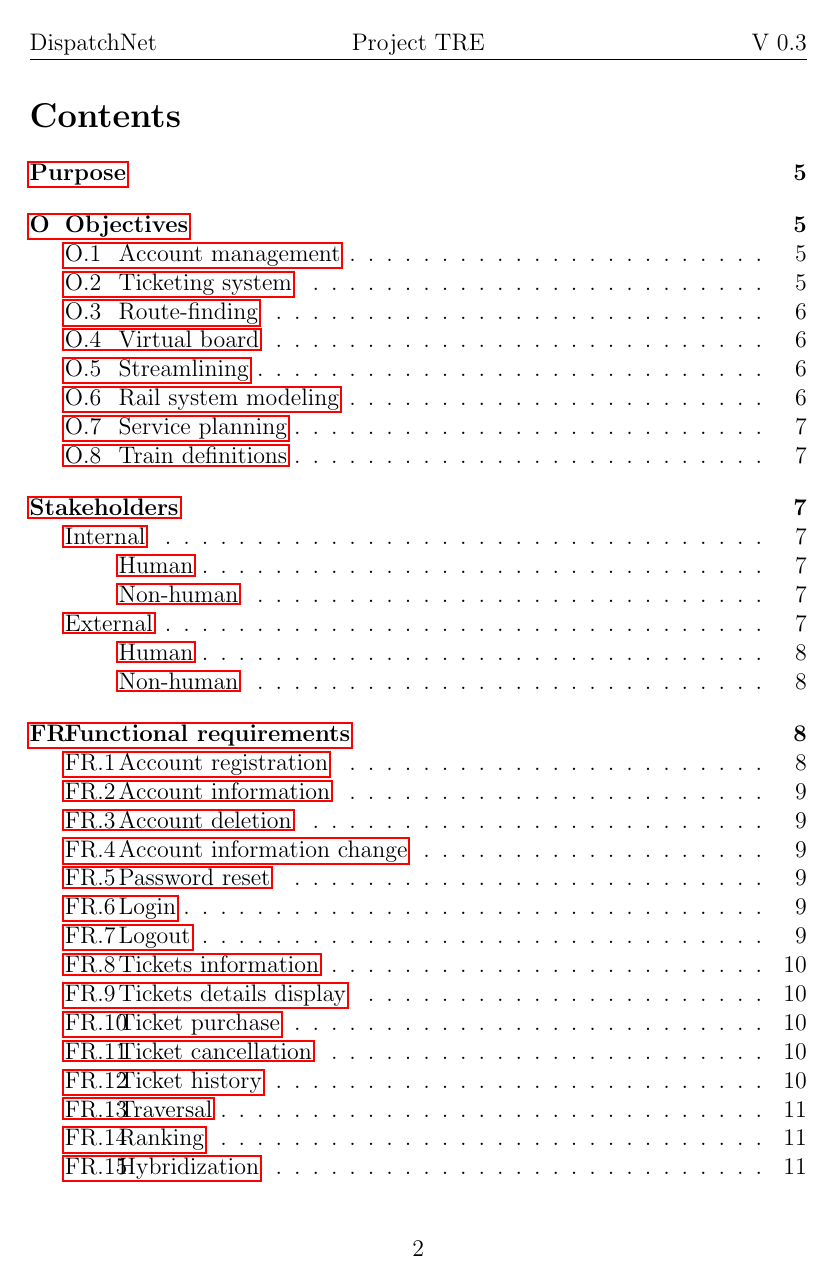
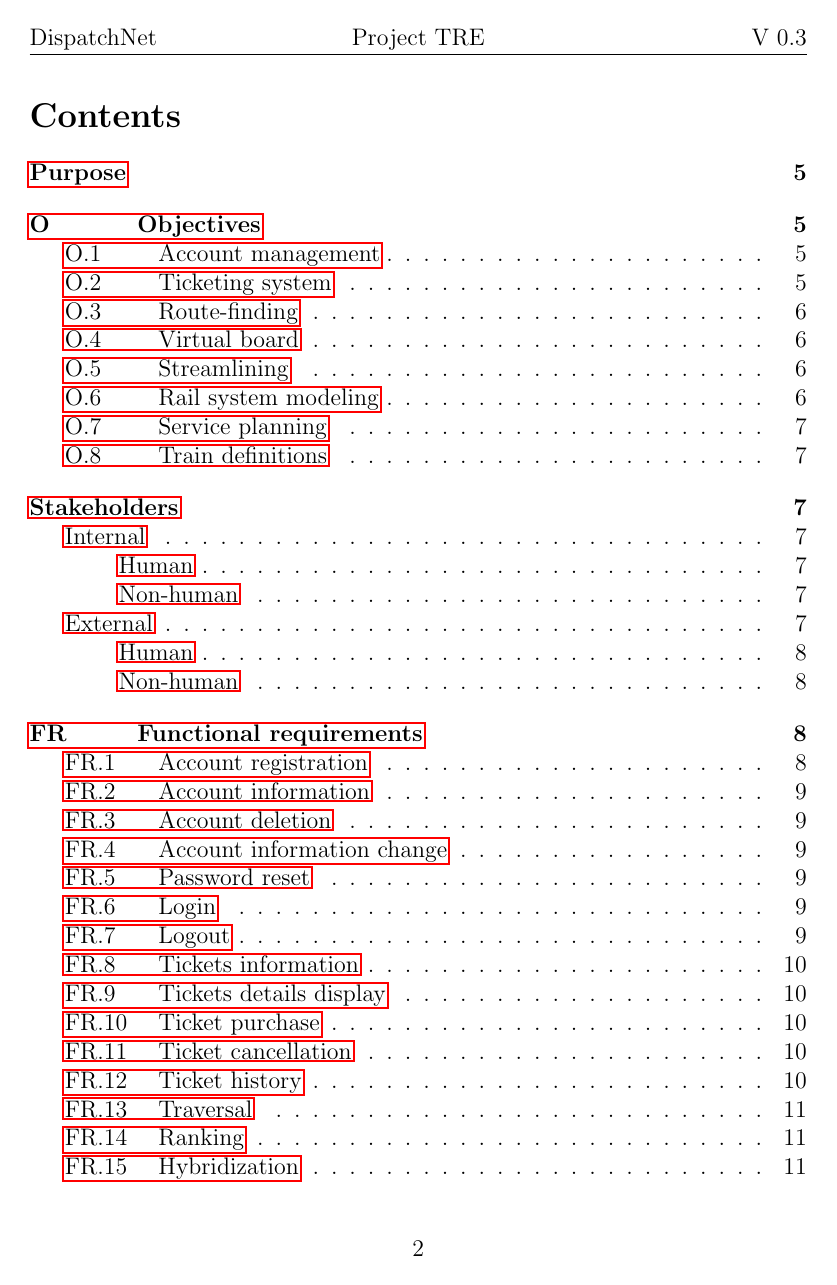
Before and after one commit to DispatchNet/TRE, a LaTeX document (Requirements.tex): page 2 of 19. Compiled offline with pdfLaTeX.

Commit message:
Everything works now

```diff
--- a/Requirements.tex
+++ b/Requirements.tex
@@ -3,9 +3,16 @@
 \usepackage{fancyhdr}
 \usepackage{hyperref}
 
+\setlength{\headheight}{14.49998pt}
+\addtolength{\topmargin}{-2.49998pt}
+
 \title{\bf{Software Engineering Project}}
 \author{\bf{DispatchNet:} \\ Alessio Zanon \\ Leonardo Tonetta \\ Luca Fiorini}
 \date{\it{Requirements Analysis}}
+
+\makeatletter
+\renewcommand*{\numberline}[1]{\hb@xt@4em{#1\hfil}}
+\makeatother
 
 \makeatletter
 \NewExpandableDocumentCommand{\mynumbering}{m}{%
```
Also changed, not shown: Requirements.pdf, 1 other file.
